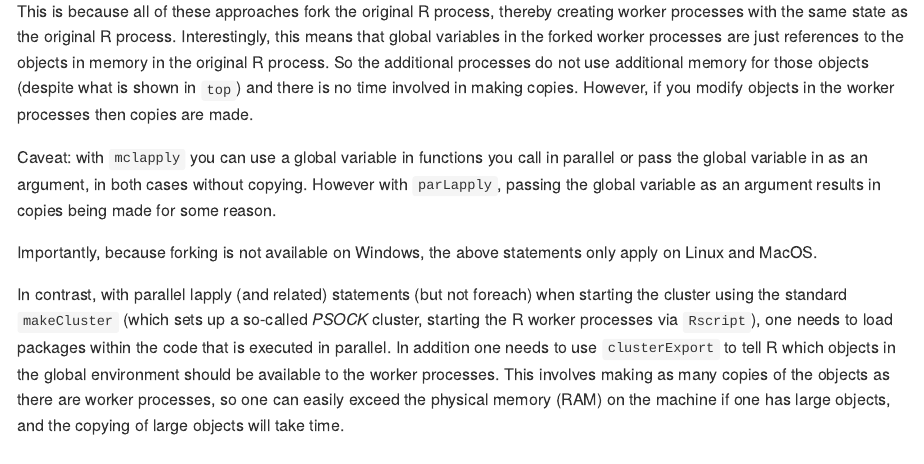
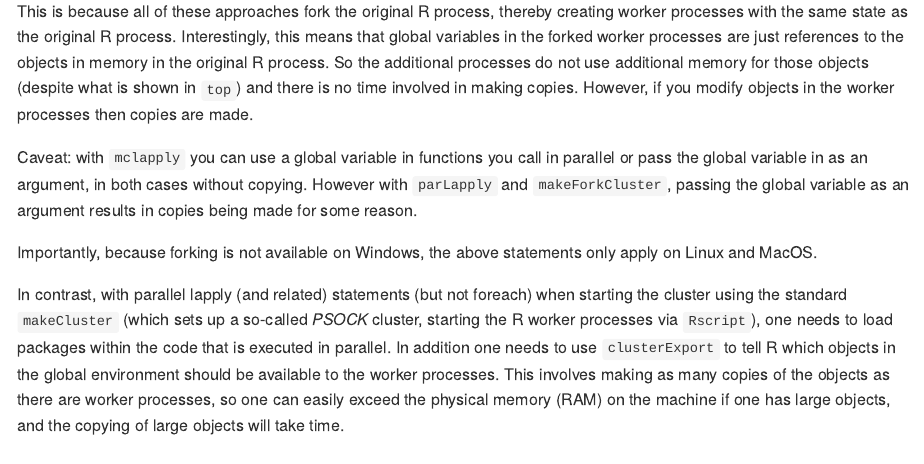
Before and after one commit to berkeley-scf/tutorial-parallelization, an R Markdown document (parallel-R.Rmd): the page in a window 1100 px wide, from 7660 px down. The pictures show the output file parallel-R.md that the author committed with the source, drawn offline in the style of GitHub.

Commit message:
clarify copying with global vars in R

```diff
--- a/parallel-R.Rmd
+++ b/parallel-R.Rmd
@@ -311,7 +311,7 @@ Under several scenarios (but only on Linux and MacOS, not on Windows), packages
 
 This is because all of these approaches fork the original R process, thereby creating worker processes with the same state as the original R process. Interestingly, this means that global variables in the forked worker processes are just references to the objects in memory in the original R process. So the additional processes do not use additional memory for those objects (despite what is shown in `top`) and there is no time involved in making copies. However, if you modify objects in the worker processes then copies are made.
 
-Caveat: with `mclapply` you can use a global variable in functions you call in parallel or pass the global variable in as an argument, in both cases without copying. However with `parLapply`, passing the global variable as an argument results in copies being made for some reason.
+Caveat: with `mclapply` you can use a global variable in functions you call in parallel or pass the global variable in as an argument, in both cases without copying. However with `parLapply` and `makeForkCluster`, passing the global variable as an argument results in copies being made for some reason.
 
 Importantly, because forking is not available on Windows, the above statements only apply on Linux and MacOS.
 
```
Also changed, not shown: parallel-R.md, parallel-R.Rmd (2 more changed lines).
